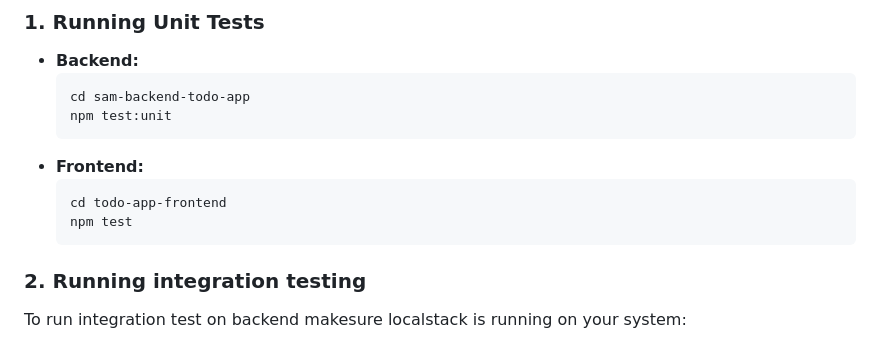
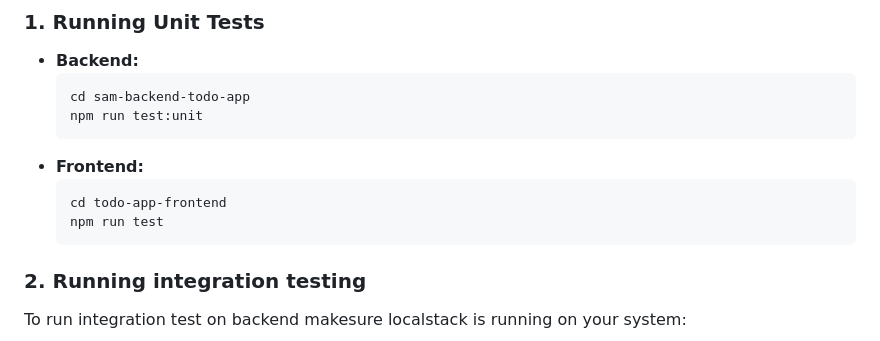
Before and after one commit to VishuPatel-27/serverless-secure-todo-app, a Markdown page: README.md, the part around the change. Drawn GitHub-style.

Commit message:
fix: updated README file

````diff
--- a/README.md
+++ b/README.md
@@ -104,12 +104,12 @@ npm install
 - **Backend:**
 	```sh
 	cd sam-backend-todo-app
-	npm test:unit
+	npm run test:unit
 	```
 - **Frontend:**
 	```sh
 	cd todo-app-frontend
-	npm test
+	npm run test
 	```
 ### 2. Running integration testing
 To run integration test on backend makesure localstack is running on your system:
````
